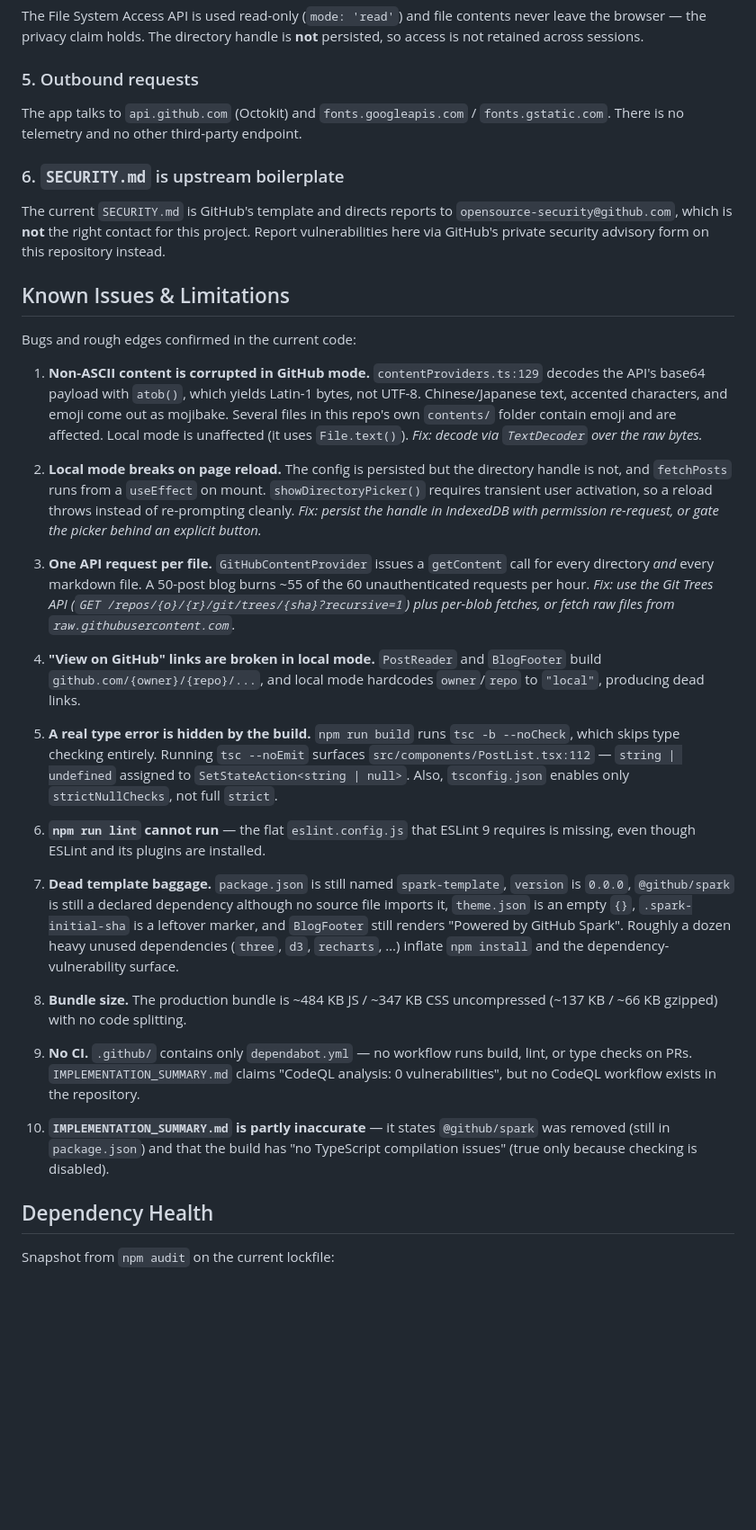
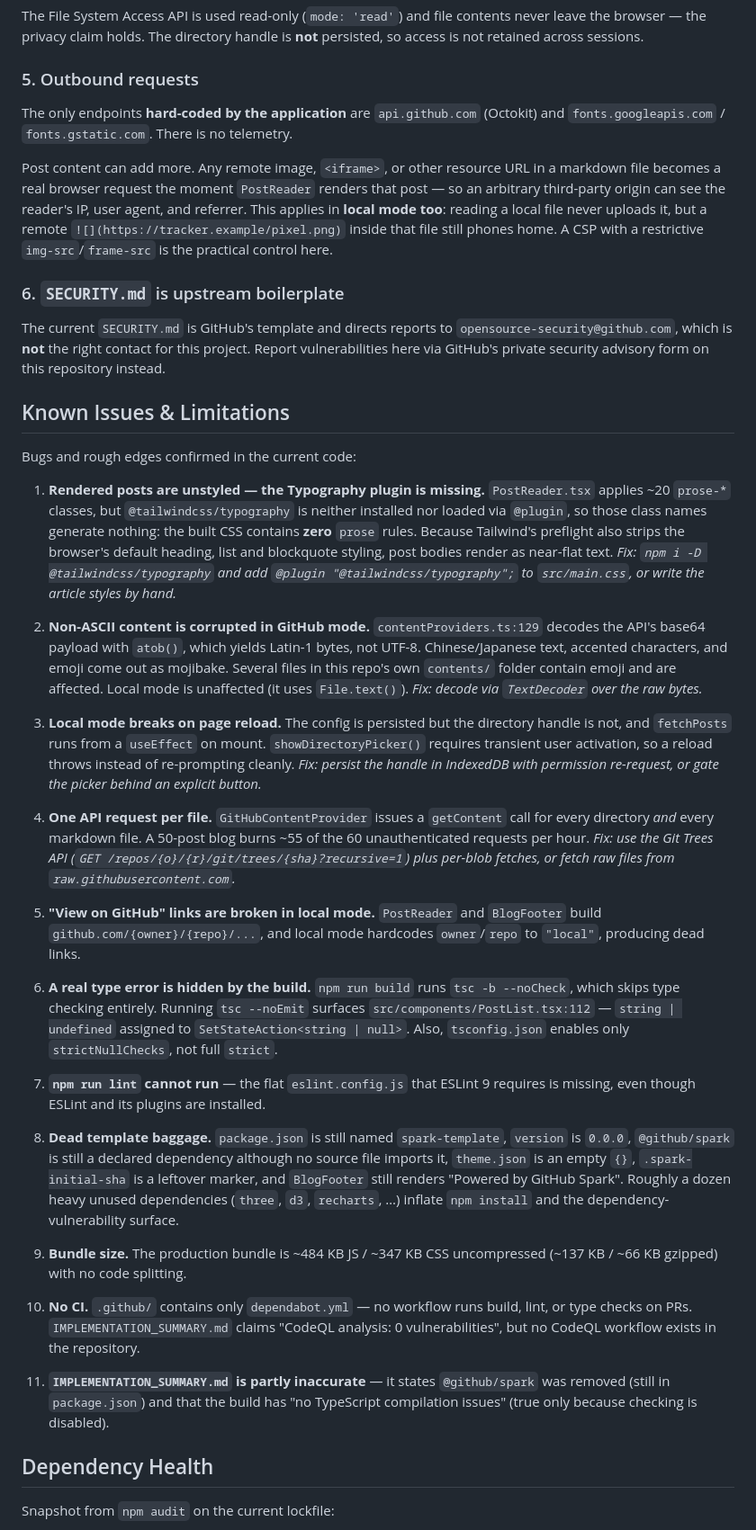
Before and after one commit to tanghoong/github-markdown-blog, a Markdown page: README.md, the part around one of its changes. Shown at 90% size. Rendered like a GitHub page; blank space fills up the shorter version.

```diff
--- a/README.md
+++ b/README.md
@@ -234,7 +252,9 @@ The File System Access API is used read-only (`mode: 'read'`) and file contents
 
 ### 5. Outbound requests
 
-The app talks to `api.github.com` (Octokit) and `fonts.googleapis.com` / `fonts.gstatic.com`. There is no telemetry and no other third-party endpoint.
+The only endpoints **hard-coded by the application** are `api.github.com` (Octokit) and `fonts.googleapis.com` / `fonts.gstatic.com`. There is no telemetry.
+
+Post content can add more. Any remote image, `<iframe>`, or other resource URL in a markdown file becomes a real browser request the moment `PostReader` renders that post — so an arbitrary third-party origin can see the reader's IP, user agent, and referrer. This applies in **local mode too**: reading a local file never uploads it, but a remote `![](https://tracker.example/pixel.png)` inside that file still phones home. A CSP with a restrictive `img-src`/`frame-src` is the practical control here.
 
 ### 6. `SECURITY.md` is upstream boilerplate
 
@@ -244,25 +264,27 @@ The current `SECURITY.md` is GitHub's template and directs reports to `opensourc
 
 Bugs and rough edges confirmed in the current code:
 
-1. **Non-ASCII content is corrupted in GitHub mode.** `contentProviders.ts:129` decodes the API's base64 payload with `atob()`, which yields Latin-1 bytes, not UTF-8. Chinese/Japanese text, accented characters, and emoji come out as mojibake. Several files in this repo's own `contents/` folder contain emoji and are affected. Local mode is unaffected (it uses `File.text()`). *Fix: decode via `TextDecoder` over the raw bytes.*
+1. **Rendered posts are unstyled — the Typography plugin is missing.** `PostReader.tsx` applies ~20 `prose-*` classes, but `@tailwindcss/typography` is neither installed nor loaded via `@plugin`, so those class names generate nothing: the built CSS contains **zero** `prose` rules. Because Tailwind's preflight also strips the browser's default heading, list and blockquote styling, post bodies render as near-flat text. *Fix: `npm i -D @tailwindcss/typography` and add `@plugin "@tailwindcss/typography";` to `src/main.css`, or write the article styles by hand.*
 
-2. **Local mode breaks on page reload.** The config is persisted but the directory handle is not, and `fetchPosts` runs from a `useEffect` on mount. `showDirectoryPicker()` requires transient user activation, so a reload throws instead of re-prompting cleanly. *Fix: persist the handle in IndexedDB with permission re-request, or gate the picker behind an explicit button.*
+2. **Non-ASCII content is corrupted in GitHub mode.** `contentProviders.ts:129` decodes the API's base64 payload with `atob()`, which yields Latin-1 bytes, not UTF-8. Chinese/Japanese text, accented characters, and emoji come out as mojibake. Several files in this repo's own `contents/` folder contain emoji and are affected. Local mode is unaffected (it uses `File.text()`). *Fix: decode via `TextDecoder` over the raw bytes.*
 
-3. **One API request per file.** `GitHubContentProvider` issues a `getContent` call for every directory *and* every markdown file. A 50-post blog burns ~55 of the 60 unauthenticated requests per hour. *Fix: use the Git Trees API (`GET /repos/{o}/{r}/git/trees/{sha}?recursive=1`) plus per-blob fetches, or fetch raw files from `raw.githubusercontent.com`.*
+3. **Local mode breaks on page reload.** The config is persisted but the directory handle is not, and `fetchPosts` runs from a `useEffect` on mount. `showDirectoryPicker()` requires transient user activation, so a reload throws instead of re-prompting cleanly. *Fix: persist the handle in IndexedDB with permission re-request, or gate the picker behind an explicit button.*
 
-4. **"View on GitHub" links are broken in local mode.** `PostReader` and `BlogFooter` build `github.com/{owner}/{repo}/...`, and local mode hardcodes `owner`/`repo` to `"local"`, producing dead links.
+4. **One API request per file.** `GitHubContentProvider` issues a `getContent` call for every directory *and* every markdown file. A 50-post blog burns ~55 of the 60 unauthenticated requests per hour. *Fix: use the Git Trees API (`GET /repos/{o}/{r}/git/trees/{sha}?recursive=1`) plus per-blob fetches, or fetch raw files from `raw.githubusercontent.com`.*
 
-5. **A real type error is hidden by the build.** `npm run build` runs `tsc -b --noCheck`, which skips type checking entirely. Running `tsc --noEmit` surfaces `src/components/PostList.tsx:112` — `string | undefined` assigned to `SetStateAction<string | null>`. Also, `tsconfig.json` enables only `strictNullChecks`, not full `strict`.
+5. **"View on GitHub" links are broken in local mode.** `PostReader` and `BlogFooter` build `github.com/{owner}/{repo}/...`, and local mode hardcodes `owner`/`repo` to `"local"`, producing dead links.
 
-6. **`npm run lint` cannot run** — the flat `eslint.config.js` that ESLint 9 requires is missing, even though ESLint and its plugins are installed.
+6. **A real type error is hidden by the build.** `npm run build` runs `tsc -b --noCheck`, which skips type checking entirely. Running `tsc --noEmit` surfaces `src/components/PostList.tsx:112` — `string | undefined` assigned to `SetStateAction<string | null>`. Also, `tsconfig.json` enables only `strictNullChecks`, not full `strict`.
 
-7. **Dead template baggage.** `package.json` is still named `spark-template`, `version` is `0.0.0`, `@github/spark` is still a declared dependency although no source file imports it, `theme.json` is an empty `{}`, `.spark-initial-sha` is a leftover marker, and `BlogFooter` still renders "Powered by GitHub Spark". Roughly a dozen heavy unused dependencies (`three`, `d3`, `recharts`, …) inflate `npm install` and the dependency-vulnerability surface.
+7. **`npm run lint` cannot run** — the flat `eslint.config.js` that ESLint 9 requires is missing, even though ESLint and its plugins are installed.
 
-8. **Bundle size.** The production bundle is ~484 KB JS / ~347 KB CSS uncompressed (~137 KB / ~66 KB gzipped) with no code splitting.
+8. **Dead template baggage.** `package.json` is still named `spark-template`, `version` is `0.0.0`, `@github/spark` is still a declared dependency although no source file imports it, `theme.json` is an empty `{}`, `.spark-initial-sha` is a leftover marker, and `BlogFooter` still renders "Powered by GitHub Spark". Roughly a dozen heavy unused dependencies (`three`, `d3`, `recharts`, …) inflate `npm install` and the dependency-vulnerability surface.
 
-9. **No CI.** `.github/` contains only `dependabot.yml` — no workflow runs build, lint, or type checks on PRs. `IMPLEMENTATION_SUMMARY.md` claims "CodeQL analysis: 0 vulnerabilities", but no CodeQL workflow exists in the repository.
+9. **Bundle size.** The production bundle is ~484 KB JS / ~347 KB CSS uncompressed (~137 KB / ~66 KB gzipped) with no code splitting.
 
-10. **`IMPLEMENTATION_SUMMARY.md` is partly inaccurate** — it states `@github/spark` was removed (still in `package.json`) and that the build has "no TypeScript compilation issues" (true only because checking is disabled).
+10. **No CI.** `.github/` contains only `dependabot.yml` — no workflow runs build, lint, or type checks on PRs. `IMPLEMENTATION_SUMMARY.md` claims "CodeQL analysis: 0 vulnerabilities", but no CodeQL workflow exists in the repository.
+
+11. **`IMPLEMENTATION_SUMMARY.md` is partly inaccurate** — it states `@github/spark` was removed (still in `package.json`) and that the build has "no TypeScript compilation issues" (true only because checking is disabled).
 
 ## Dependency Health
 
```
Also changed, not shown: other parts of README.md (+35 -14 lines).
